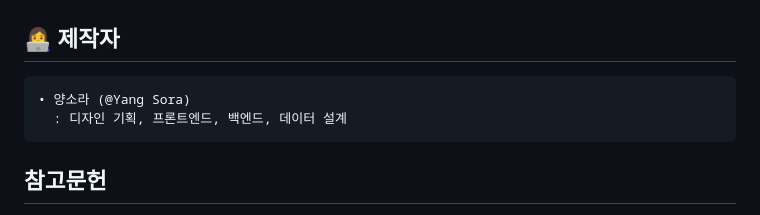
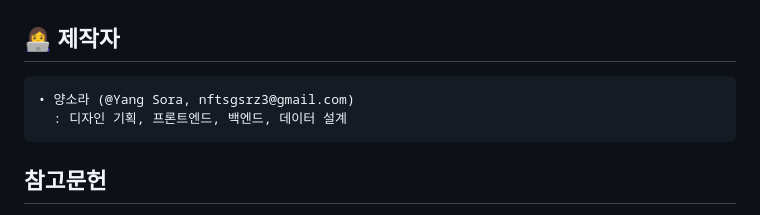
Before and after one commit to seirah-yang/seirah, a Markdown page: README.md, the part around the change. Rendered like a GitHub page.

```diff
--- a/README.md
+++ b/README.md
@@ -132,7 +132,7 @@
  ---------------------
 
 ## 👩‍💻 제작자
-	• 양소라 (@Yang Sora)
+	• 양소라 (@Yang Sora, nftsgsrz3@gmail.com)
 	  : 디자인 기획, 프론트엔드, 백엔드, 데이터 설계
 
 ## 참고문헌
```
